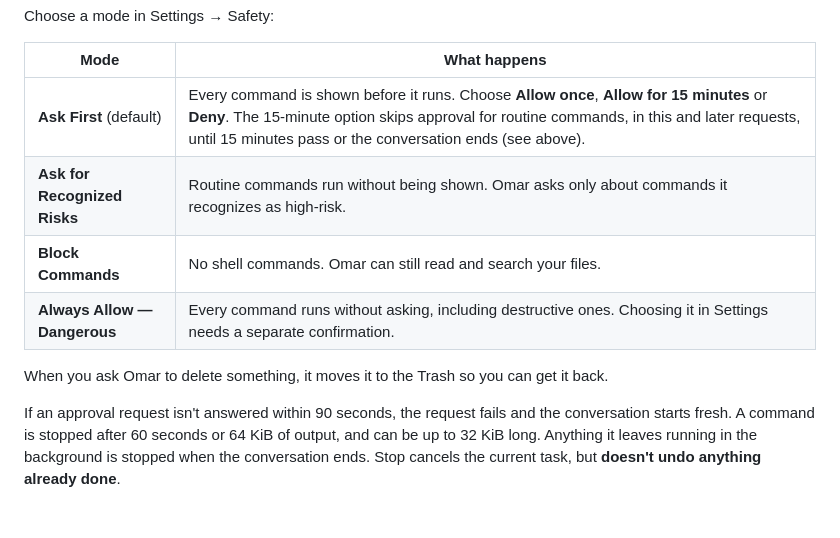
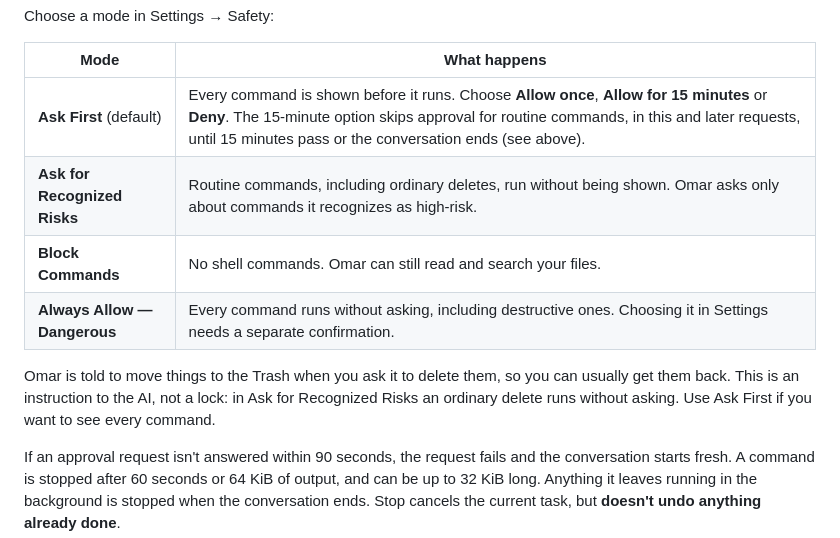
Before and after one commit to chrisjskelton/ask-omar, a Markdown page: README.md, the part around the change. Rendered like a GitHub page; blank space fills up the shorter version.

Commit message:
Say the Trash is an instruction to Omar, not a guarantee

```diff
--- a/README.md
+++ b/README.md
@@ -96,11 +96,11 @@ Choose a mode in Settings → Safety:
 | Mode | What happens |
 |---|---|
 | **Ask First** (default) | Every command is shown before it runs. Choose **Allow once**, **Allow for 15 minutes** or **Deny**. The 15-minute option skips approval for routine commands, in this and later requests, until 15 minutes pass or the conversation ends (see above). |
-| **Ask for Recognized Risks** | Routine commands run without being shown. Omar asks only about commands it recognizes as high-risk. |
+| **Ask for Recognized Risks** | Routine commands, including ordinary deletes, run without being shown. Omar asks only about commands it recognizes as high-risk. |
 | **Block Commands** | No shell commands. Omar can still read and search your files. |
 | **Always Allow — Dangerous** | Every command runs without asking, including destructive ones. Choosing it in Settings needs a separate confirmation. |
 
-When you ask Omar to delete something, it moves it to the Trash so you can get it back.
+Omar is told to move things to the Trash when you ask it to delete them, so you can usually get them back. This is an instruction to the AI, not a lock: in Ask for Recognized Risks an ordinary delete runs without asking. Use Ask First if you want to see every command.
 
 If an approval request isn't answered within 90 seconds, the request fails and the conversation starts fresh. A command is stopped after 60 seconds or 64 KiB of output, and can be up to 32 KiB long. Anything it leaves running in the background is stopped when the conversation ends. Stop cancels the current task, but **doesn't undo anything already done**.
 
```
Also changed, not shown: CHANGELOG.md (+1 -1 lines).
